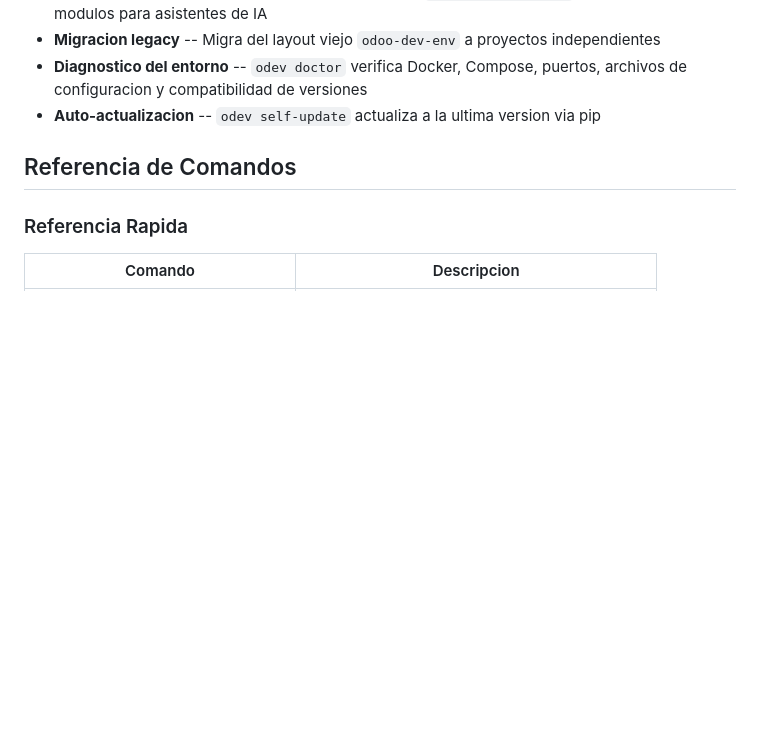
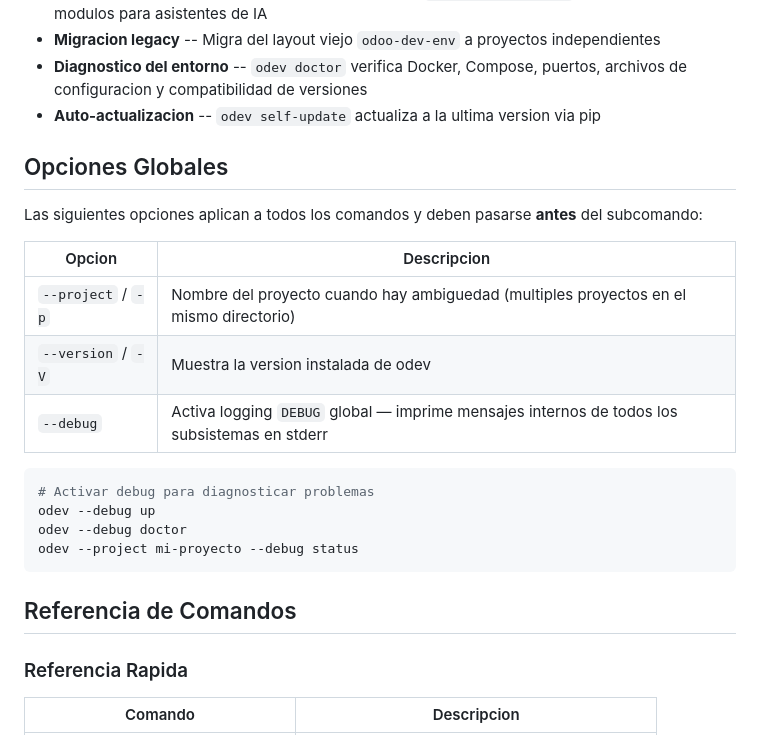
Before and after one commit to giulianoh92/odev, a Markdown page: README.md, the part around the change. Drawn GitHub-style; blank space fills up the shorter version.

Commit message:
[docs] CHANGELOG: 0.4.1 release notes + README global options section

````diff
--- a/README.md
+++ b/README.md
@@ -60,6 +60,23 @@ El comando `adopt` detecta automaticamente el layout del repositorio (modulo uni
 - **Migracion legacy** -- Migra del layout viejo `odoo-dev-env` a proyectos independientes
 - **Diagnostico del entorno** -- `odev doctor` verifica Docker, Compose, puertos, archivos de configuracion y compatibilidad de versiones
 - **Auto-actualizacion** -- `odev self-update` actualiza a la ultima version via pip
+
+## Opciones Globales
+
+Las siguientes opciones aplican a todos los comandos y deben pasarse **antes** del subcomando:
+
+| Opcion | Descripcion |
+|--------|-------------|
+| `--project` / `-p` | Nombre del proyecto cuando hay ambiguedad (multiples proyectos en el mismo directorio) |
+| `--version` / `-V` | Muestra la version instalada de odev |
+| `--debug` | Activa logging `DEBUG` global — imprime mensajes internos de todos los subsistemas en stderr |
+
+```bash
+# Activar debug para diagnosticar problemas
+odev --debug up
+odev --debug doctor
+odev --project mi-proyecto --debug status
+```
 
 ## Referencia de Comandos
 
````
Also changed, not shown: CHANGELOG.md (+34 -0 lines).
